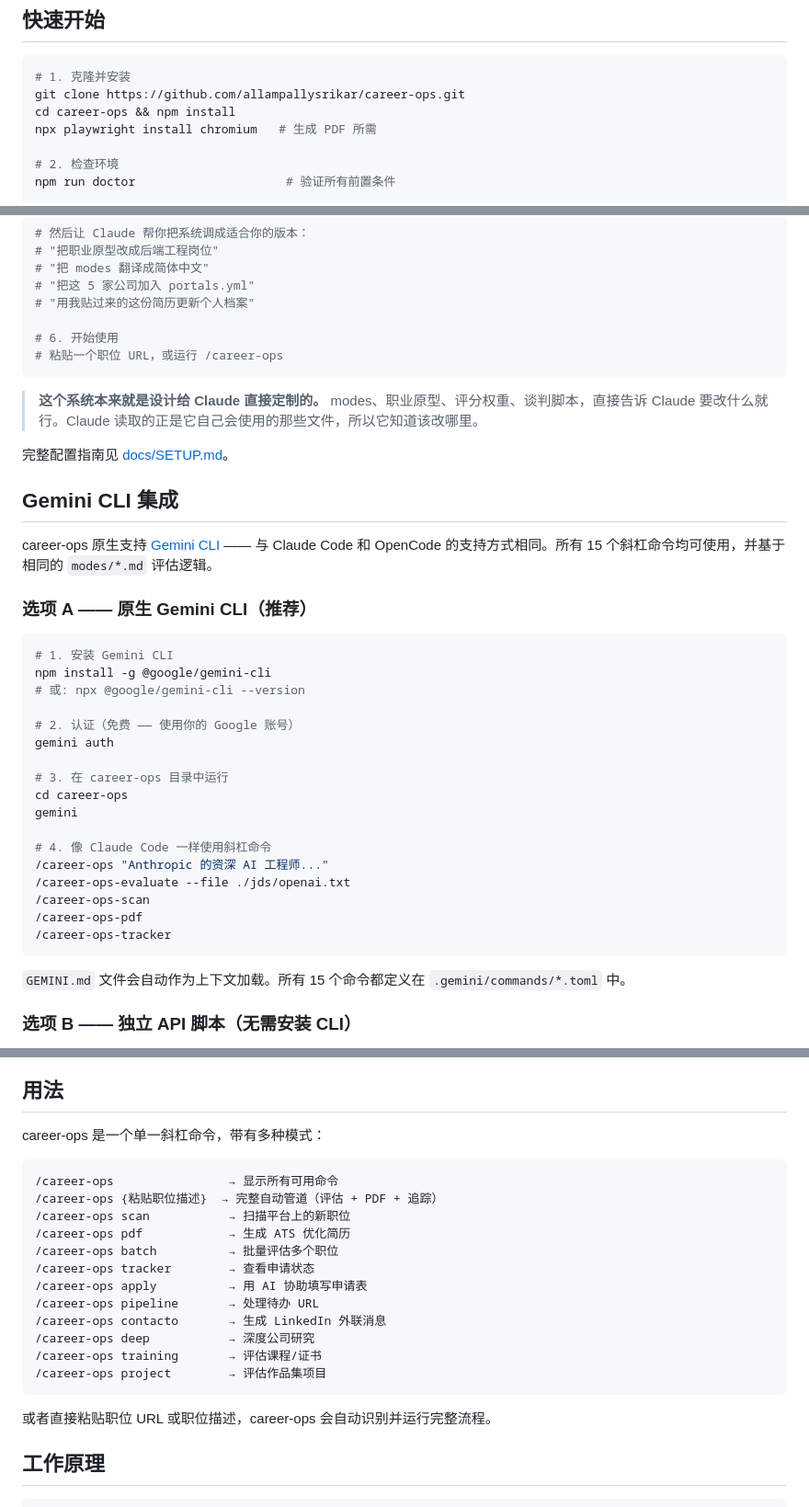
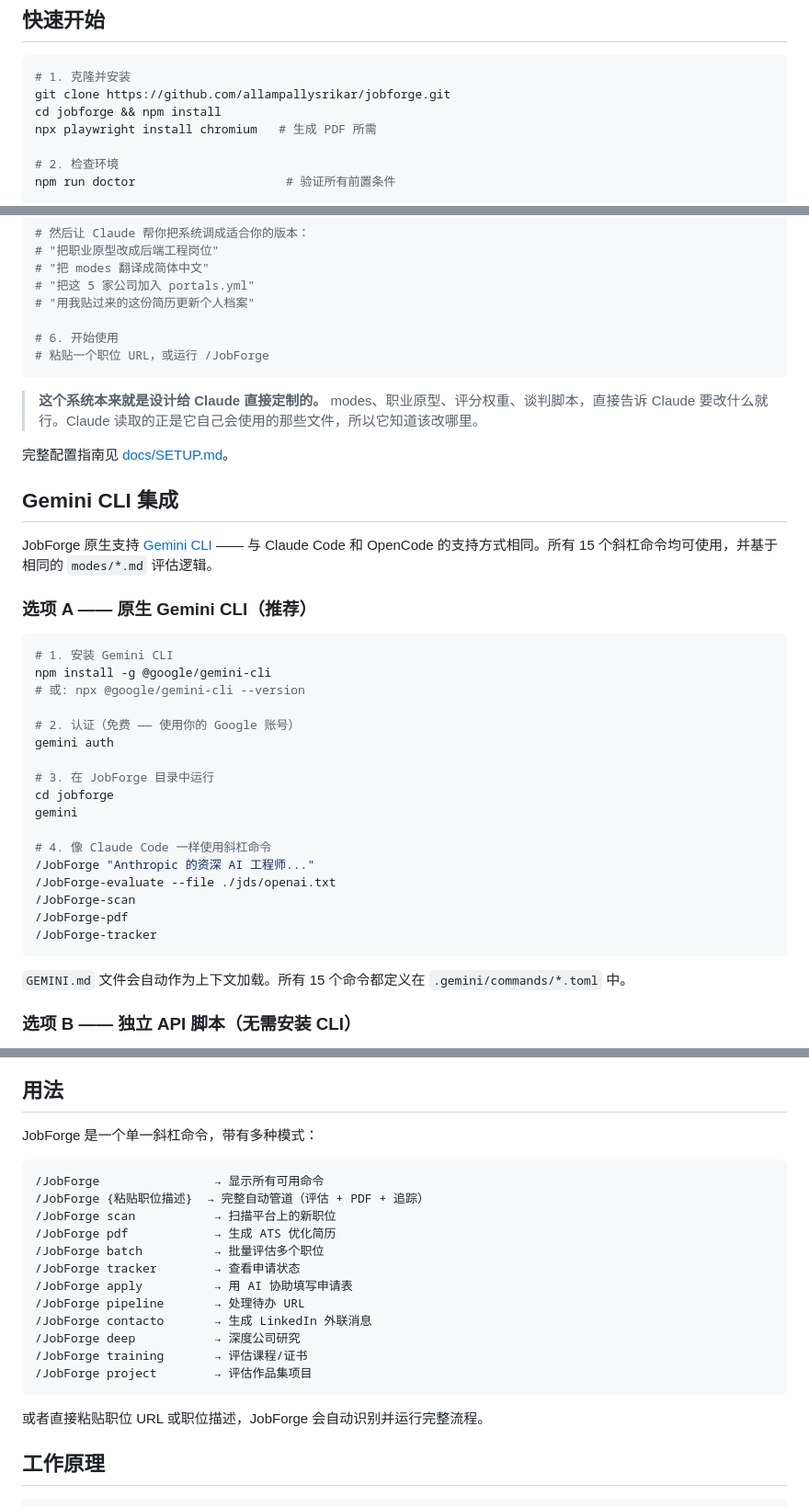
Before and after one commit to allampallysrikar/career-ops, a Markdown page: README.cn.md, 3 parts joined by grey strips. Shown at 92% size. GitHub-like rendering.

Commit message:
feat: rename to JobForge — README.cn.md

````diff
--- a/README.cn.md
+++ b/README.cn.md
@@ -79,8 +79,8 @@ career-ops 具备代理式工作能力：Claude Code 会用 Playwright 浏览招
 
 ```bash
 # 1. 克隆并安装
-git clone https://github.com/allampallysrikar/career-ops.git
-cd career-ops && npm install
+git clone https://github.com/allampallysrikar/jobforge.git
+cd jobforge && npm install
 npx playwright install chromium   # 生成 PDF 所需
 
 # 2. 检查环境
@@ -103,7 +103,7 @@ claude   # 在当前目录打开 Claude Code
 # "用我贴过来的这份简历更新个人档案"
 
 # 6. 开始使用
-# 粘贴一个职位 URL，或运行 /career-ops
+# 粘贴一个职位 URL，或运行 /JobForge
 ```
 
 > **这个系统本来就是设计给 Claude 直接定制的。** modes、职业原型、评分权重、谈判脚本，直接告诉 Claude 要改什么就行。Claude 读取的正是它自己会使用的那些文件，所以它知道该改哪里。
@@ -112,7 +112,7 @@ claude   # 在当前目录打开 Claude Code
 
 ## Gemini CLI 集成
 
-career-ops 原生支持 [Gemini CLI](https://github.com/google-gemini/gemini-cli) —— 与 Claude Code 和 OpenCode 的支持方式相同。所有 15 个斜杠命令均可使用，并基于相同的 `modes/*.md` 评估逻辑。
+JobForge 原生支持 [Gemini CLI](https://github.com/google-gemini/gemini-cli) —— 与 Claude Code 和 OpenCode 的支持方式相同。所有 15 个斜杠命令均可使用，并基于相同的 `modes/*.md` 评估逻辑。
 
 ### 选项 A —— 原生 Gemini CLI（推荐）
 
@@ -124,16 +124,16 @@ npm install -g @google/gemini-cli
 # 2. 认证（免费 —— 使用你的 Google 账号）
 gemini auth
 
-# 3. 在 career-ops 目录中运行
-cd career-ops
+# 3. 在 JobForge 目录中运行
+cd jobforge
 gemini
 
 # 4. 像 Claude Code 一样使用斜杠命令
-/career-ops "Anthropic 的资深 AI 工程师..."
-/career-ops-evaluate --file ./jds/openai.txt
-/career-ops-scan
-/career-ops-pdf
-/career-ops-tracker
+/JobForge "Anthropic 的资深 AI 工程师..."
+/JobForge-evaluate --file ./jds/openai.txt
+/JobForge-scan
+/JobForge-pdf
+/JobForge-tracker
 ```
 
 `GEMINI.md` 文件会自动作为上下文加载。所有 15 个命令都定义在 `.gemini/commands/*.toml` 中。
@@ -158,24 +158,24 @@ npm run gemini:eval -- "职位描述文本"
 
 ## 用法
 
-career-ops 是一个单一斜杠命令，带有多种模式：
+JobForge 是一个单一斜杠命令，带有多种模式：
 
 ```
-/career-ops                → 显示所有可用命令
-/career-ops {粘贴职位描述}  → 完整自动管道（评估 + PDF + 追踪）
-/career-ops scan           → 扫描平台上的新职位
-/career-ops pdf            → 生成 ATS 优化简历
-/career-ops batch          → 批量评估多个职位
-/career-ops tracker        → 查看申请状态
-/career-ops apply          → 用 AI 协助填写申请表
-/career-ops pipeline       → 处理待办 URL
-/career-ops contacto       → 生成 LinkedIn 外联消息
-/career-ops deep           → 深度公司研究
-/career-ops training       → 评估课程/证书
-/career-ops project        → 评估作品集项目
+/JobForge                → 显示所有可用命令
+/JobForge {粘贴职位描述}  → 完整自动管道（评估 + PDF + 追踪）
+/JobForge scan           → 扫描平台上的新职位
+/JobForge pdf            → 生成 ATS 优化简历
+/JobForge batch          → 批量评估多个职位
+/JobForge tracker        → 查看申请状态
+/JobForge apply          → 用 AI 协助填写申请表
+/JobForge pipeline       → 处理待办 URL
+/JobForge contacto       → 生成 LinkedIn 外联消息
+/JobForge deep           → 深度公司研究
+/JobForge training       → 评估课程/证书
+/JobForge project        → 评估作品集项目
 ```
 
-或者直接粘贴职位 URL 或职位描述，career-ops 会自动识别并运行完整流程。
+或者直接粘贴职位 URL 或职位描述，JobForge 会自动识别并运行完整流程。
 
 ## 工作原理
 
````
Also changed, not shown: other parts of README.cn.md (+18 -18 lines).
